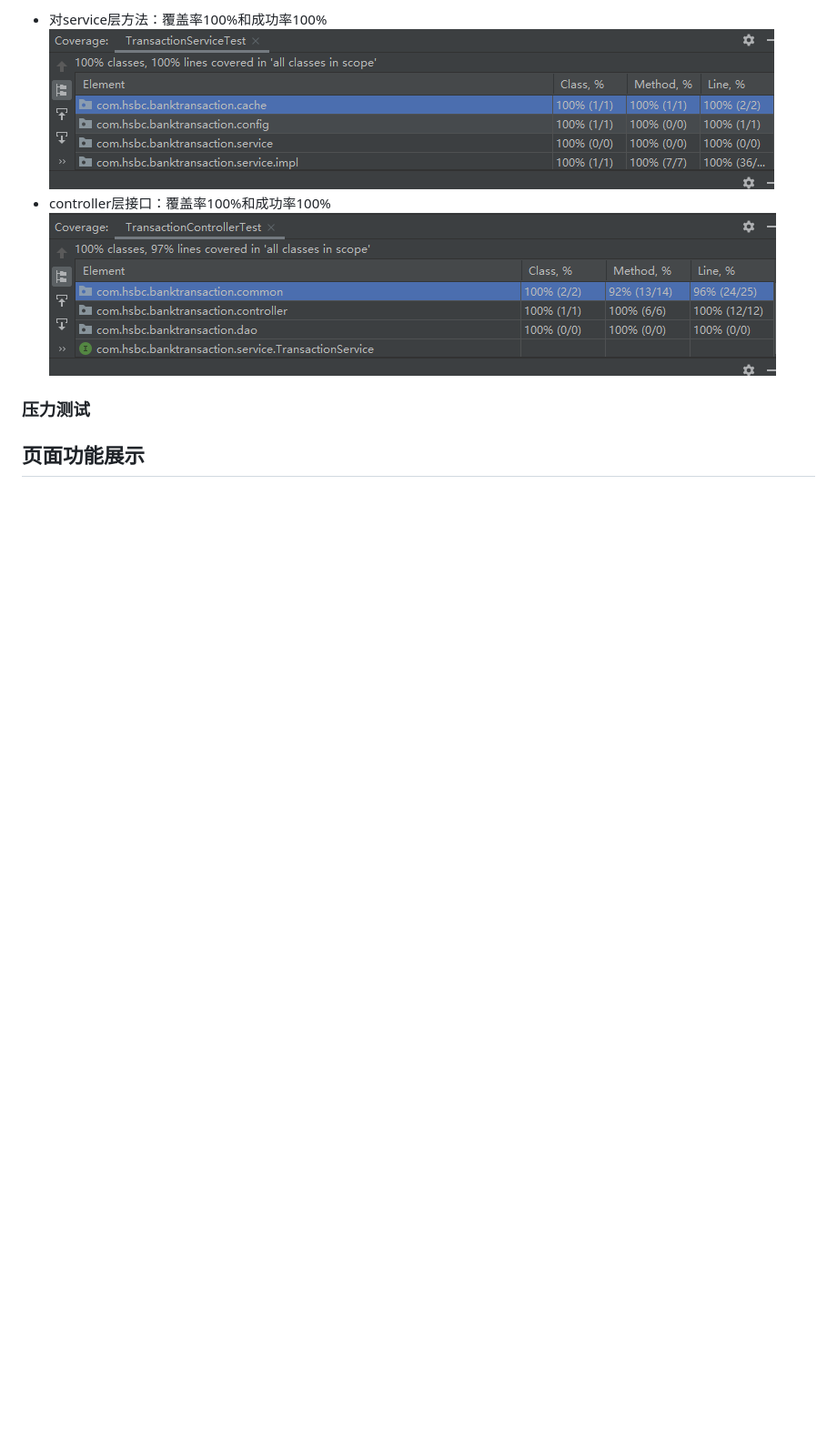
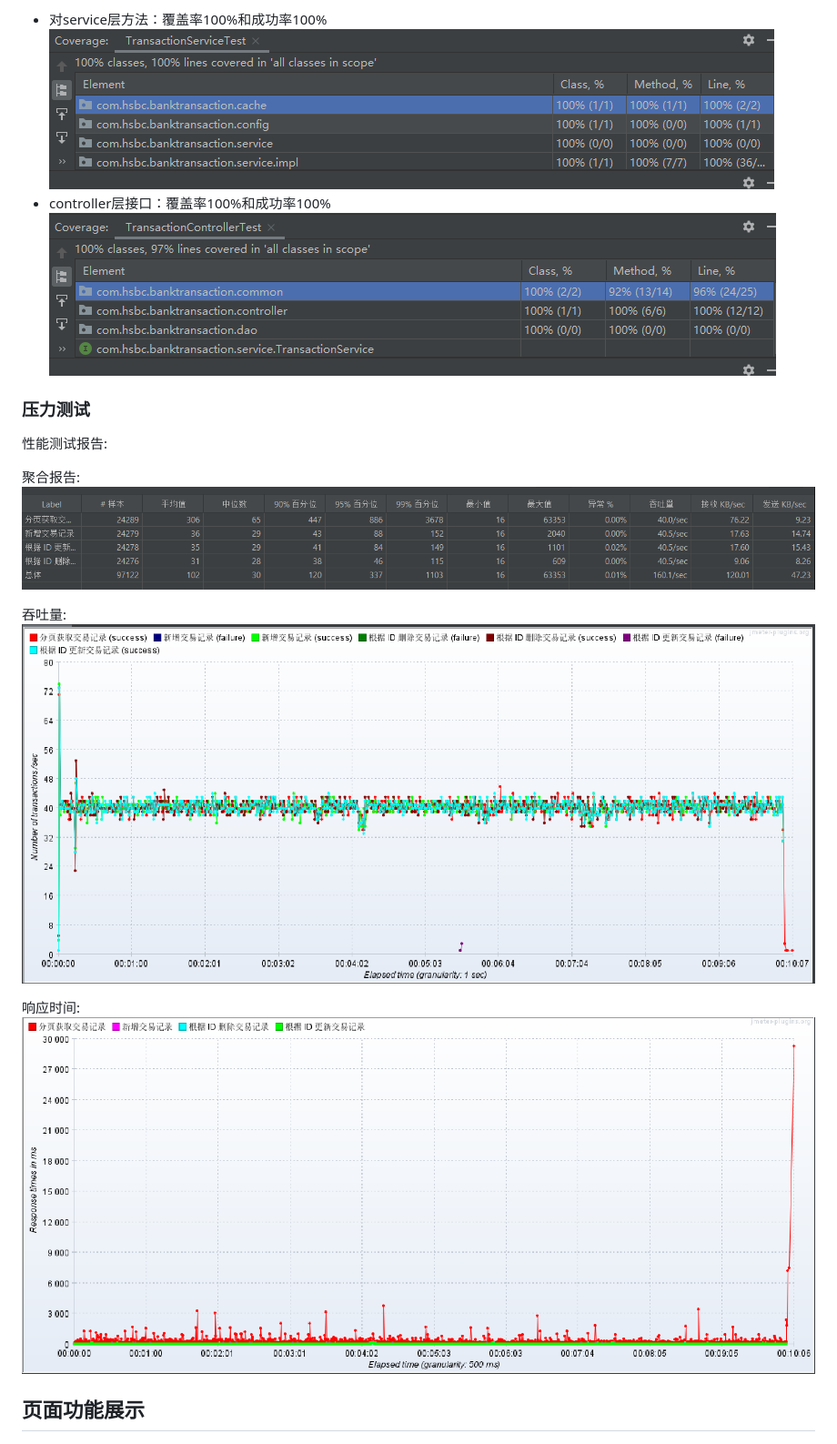
Before and after one commit to zhangping-zhangping-1-2/bank-transaction-management, a Markdown page: README.md, the part around the change. Shown: that part at 91% size. GitHub-like rendering; pictures changed too: image/jmeter_aggregate_report.png (added), image/jmeter_response_time.png (added), image/jmeter_throughput.png (added); blank space fills up the shorter version.

Commit message:
性能测试

```diff
--- a/README.md
+++ b/README.md
@@ -173,9 +173,13 @@ docker build -t hsbc - bank - transaction - management.
   ![image](/image/controller_test.png)
 
 ### 压力测试
+性能测试报告:
 
+聚合报告: ![image](/image/jmeter_aggregate_report.png)
 
+吞吐量: ![image](/image/jmeter_throughput.png)
 
+响应时间: ![image](/image/jmeter_response_time.png)
 
 ## 页面功能展示
 *前端整体页面
```
